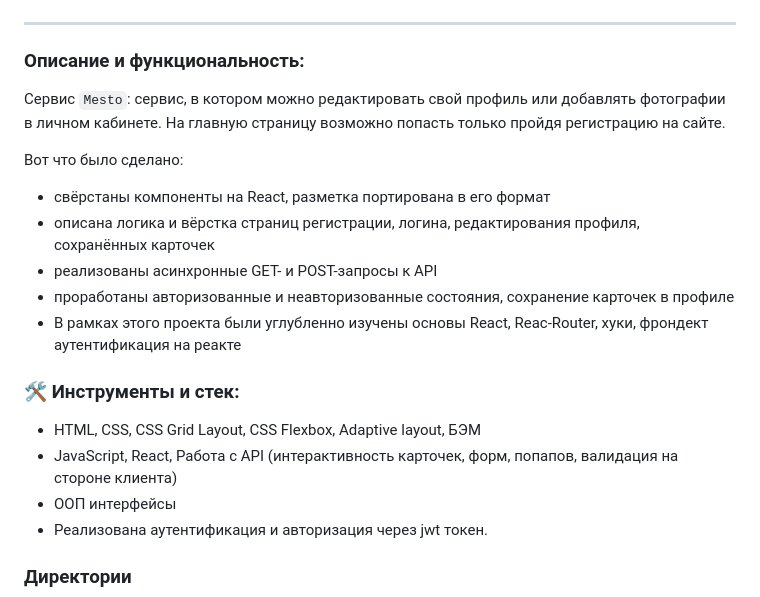
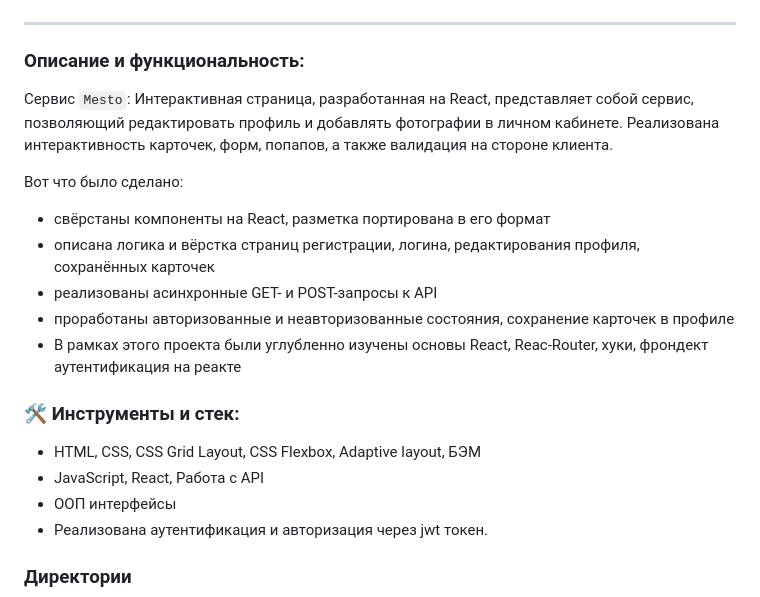
Before and after one commit to rust007-91/react-mesto-auth, a Markdown page: README.md, the part around the change. GitHub-like rendering.

```diff
--- a/README.md
+++ b/README.md
@@ -3,9 +3,8 @@
 ---
 ### Описание и функциональность:
 
-Сервис `Mesto`: сервис, в котором можно редактировать свой
-профиль или добавлять фотографии в личном кабинете.
-На главную страницу возможно попасть только пройдя регистрацию на сайте.
+Сервис `Mesto`: Интерактивная страница, разработанная на React, представляет собой сервис, позволяющий редактировать профиль и добавлять фотографии в личном кабинете.
+Реализована интерактивность карточек, форм, попапов, а также валидация на стороне клиента.
 
 Вот что было сделано:
 
@@ -18,7 +17,7 @@
 ### 🛠️ Инструменты и стек:
 
 * HTML, CSS, CSS Grid Layout, CSS Flexbox, Adaptive layout, БЭМ
-* JavaScript, React, Работа с API (интерактивность карточек, форм, попапов, валидация на стороне клиента)
+* JavaScript, React, Работа с API
 * ООП интерфейсы
 * Реализована аутентификация и авторизация через jwt токен.
 
```
